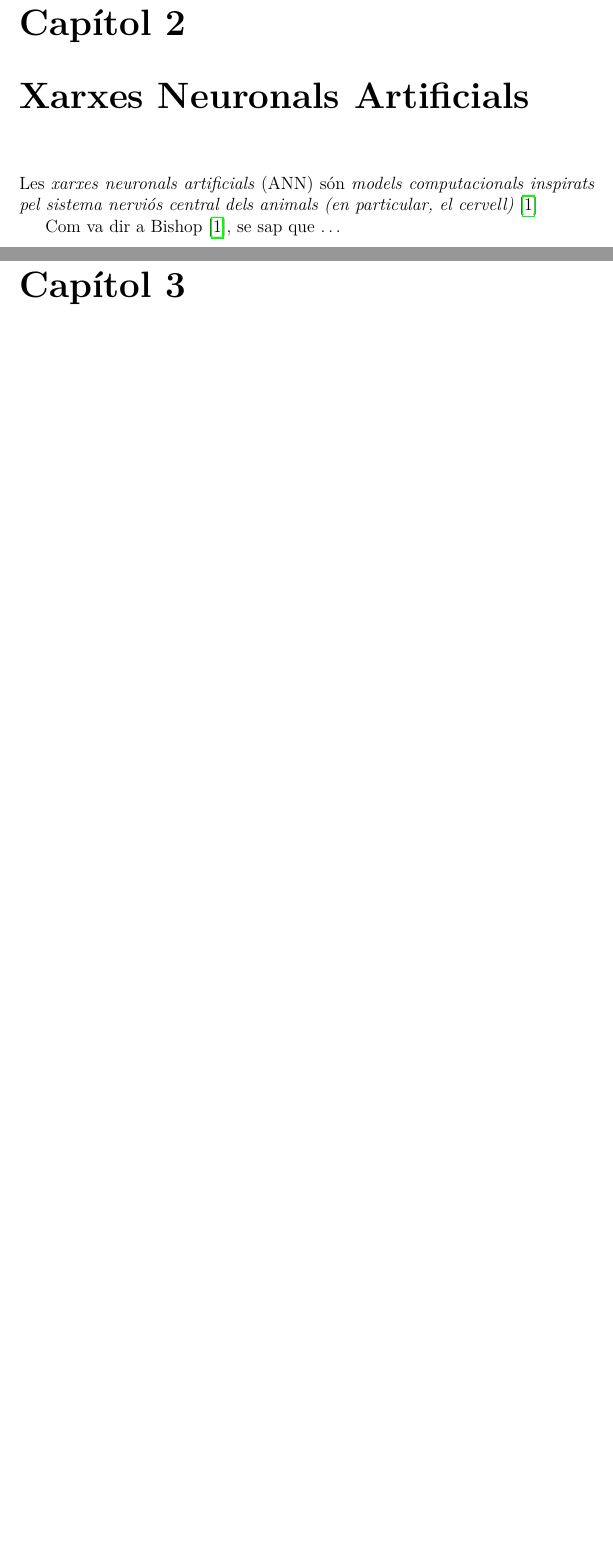
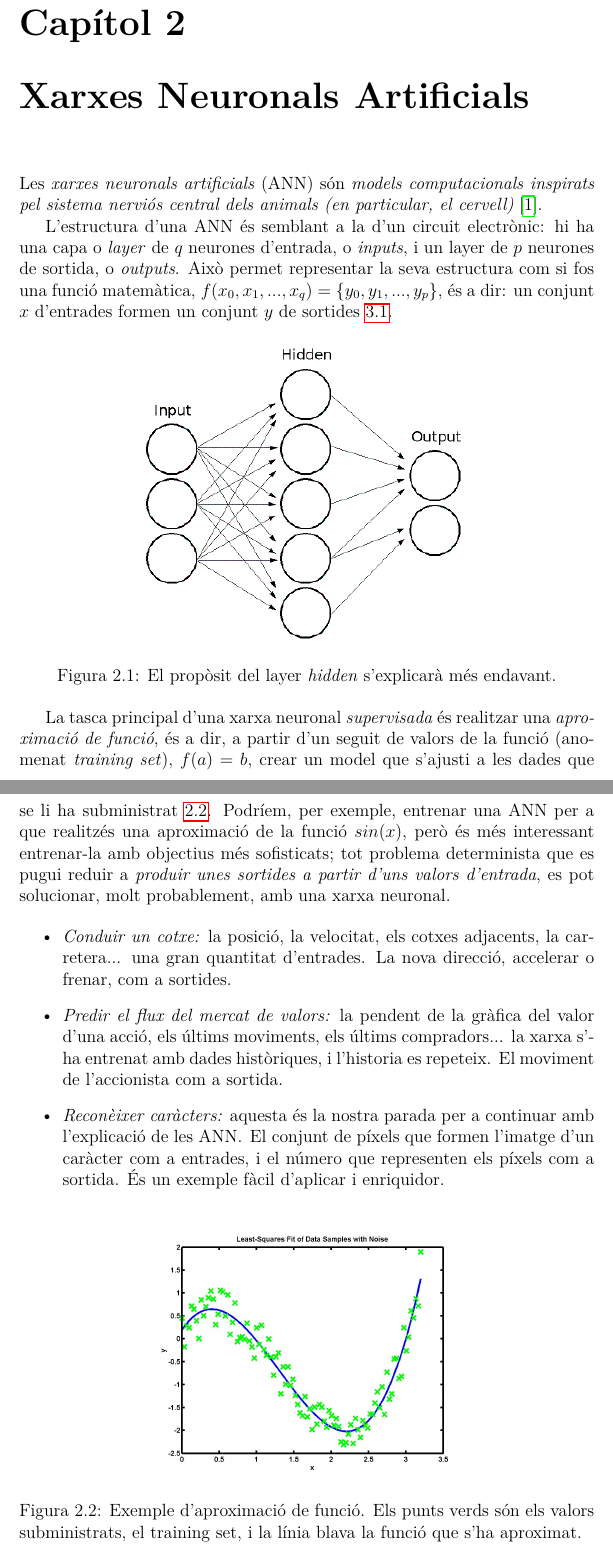
Before and after one commit to aszkid/FSIA, a LaTeX document (documents/procediments/main.tex, which reads documents/procediments/sections/ann.tex): two parts of pages 4 and 5 of 7 before the commit and two parts of pages 4 and 5 of 8 after it, joined at a grey line, cut so that both start at the same text, the shorter picture padded with empty space. Compiled offline with pdfLaTeX.

Commit message:
Continuats procediments

```diff
--- a/documents/procediments/sections/ann.tex
+++ b/documents/procediments/sections/ann.tex
@@ -1,5 +1,38 @@
 Les \emph{xarxes neuronals artificials} (ANN) són \emph{models computacionals
-inspirats pel sistema nerviós central dels animals (en particular, el cervell)} \autocite{nnpatrec}
+inspirats pel sistema nerviós central dels animals (en particular, el cervell)} \autocite{nnpatrec}.
 
+L'estructura d'una \ac{ann} és semblant a la d'un circuit electrònic: hi ha una capa o \emph{layer}
+de $ q $ neurones d'entrada, o \emph{inputs}, i un layer de $ p $ neurones de sortida, o \emph{outputs}.
+Això permet representar la seva estructura com si fos una funció matemàtica, $ f(x_0, x_1, ..., x_q) = \{y_0, y_1, ..., y_p\} $,
+és a dir: un conjunt $ x $ d'entrades formen un conjunt $ y $ de sortides \ref{simple_ann}.
 
-Com va dir a \textcite{nnpatrec}, se sap que \dots
+\begin{figure}[ht!]
+\centering
+\includegraphics[width=80mm]{data/nn_simple.png}
+\caption{El propòsit del layer \emph{hidden} s'explicarà més endavant.}
+\label{simple_ann}
+\end{figure}
+
+La tasca principal d'una xarxa neuronal \emph{supervisada} és realitzar una \emph{aproximació de funció},
+és a dir, a partir d'un seguit de valors de la funció (anomenat \emph{training set}), $ f(a) = b $, crear un model que s'ajusti a les dades
+que se li ha subministrat \ref{func_approx}. Podríem, per exemple, entrenar una \ac{ann} per a que realitzés
+una aproximació de la funció $ sin(x)$, però és més interessant entrenar-la amb objectius més sofisticats; tot
+problema determinista que es pugui reduir a \emph{produir unes sortides a partir d'uns valors d'entrada}, es pot
+solucionar, molt probablement, amb una xarxa neuronal.
+
+\begin{itemize}
+\item \emph{Conduir un cotxe:} la posició, la velocitat, els cotxes adjacents, la carretera... una gran quantitat d'entrades. La nova direcció,
+accelerar o frenar, com a sortides.
+\item \emph{Predir el flux del mercat de valors:} la pendent de la gràfica del valor d'una acció, els últims moviments, els últims compradors...
+la xarxa s'ha entrenat amb dades històriques, i l'historia es repeteix. El moviment de l'accionista com a sortida.
+\item \emph{Reconèixer caràcters:} aquesta és la nostra parada per a continuar amb l'explicació de les \ac{ann}. El conjunt de píxels que formen
+l'imatge d'un caràcter com a entrades, i el número que representen els píxels com a sortida. És un exemple fàcil d'aplicar i enriquidor.
+\end{itemize}
+
+\begin{figure}[ht!]
+\centering
+\includegraphics[width=80mm]{data/func_approx.jpg}
+\caption{Exemple d'aproximació de funció. Els punts verds són els valors subministrats, el training set,
+i la línia blava la funció que s'ha aproximat.}
+\label{func_approx}
+\end{figure}
```
Also changed, not shown: documents/procediments/main.tex (+3 -3 lines), documents/procediments/sections/d2.tex (+6 -1 lines), documents/procediments/data/confusing.png (added), documents/procediments/data/func_approx.jpg (added), documents/procediments/data/nn_simple.png (added).
